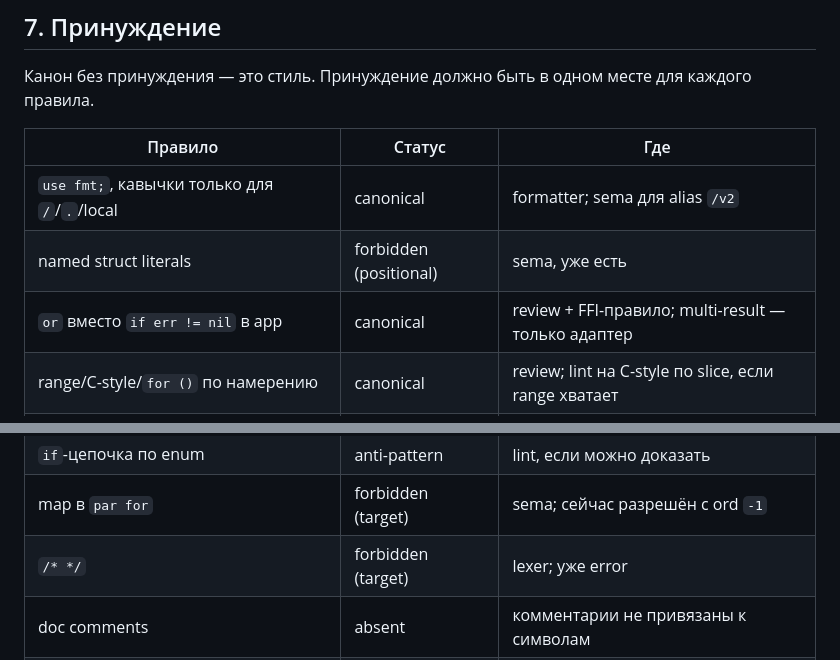
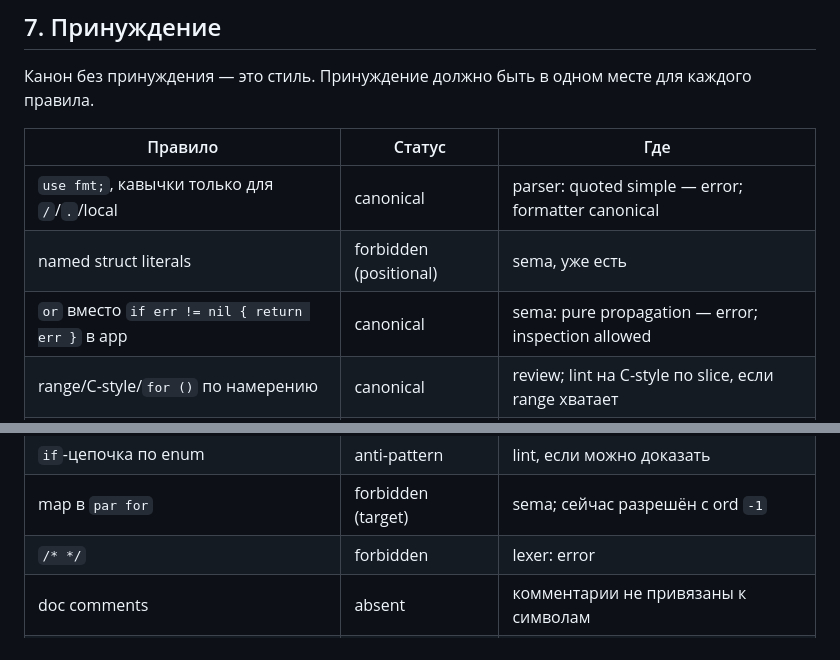
Before and after one commit to bongdo/strizh, a Markdown page: design/ONE_WAY.md, 2 parts joined by grey strips. Rendered like a GitHub page.

Commit message:
docs: mark implemented one-way enforcement

```diff
--- a/design/ONE_WAY.md
+++ b/design/ONE_WAY.md
@@ -413,9 +413,9 @@ flow. См. §10 в [SPEC.md](SPEC.md).
 
 | Правило | Статус | Где |
 |---|---|---|
-| `use fmt;`, кавычки только для `/`/`.`/local | canonical | formatter; sema для alias `/v2` |
+| `use fmt;`, кавычки только для `/`/`.`/local | canonical | parser: quoted simple — error; formatter canonical |
 | named struct literals | forbidden (positional) | sema, уже есть |
-| `or` вместо `if err != nil` в app | canonical | review + FFI-правило; multi-result — только адаптер |
+| `or` вместо `if err != nil { return err }` в app | canonical | sema: pure propagation — error; inspection allowed |
 | range/C-style/`for ()` по намерению | canonical | review; lint на C-style по slice, если range хватает |
 | `par`/`par for`/`within` по намерению | canonical | sema для unsafe `par`; lint на `par` с одним statement |
 | bare `nil` при известном типе | canonical | warning + autofix, не error |
@@ -424,7 +424,7 @@ flow. См. §10 в [SPEC.md](SPEC.md).
 | `match` с одним `else` | anti-pattern | lint |
 | `if`-цепочка по enum | anti-pattern | lint, если можно доказать |
 | map в `par for` | forbidden (target) | sema; сейчас разрешён с ord `-1` |
-| `/* */` | forbidden (target) | lexer; уже error |
+| `/* */` | forbidden | lexer: error |
 | doc comments | absent | комментарии не привязаны к символам |
 | Go-типы в публичном API | forbidden | review + FFI; линтер по сигнатурам — позже |
 
```
